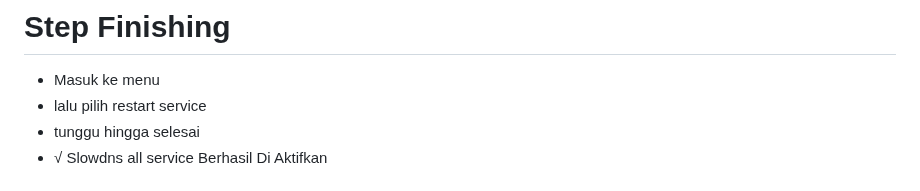
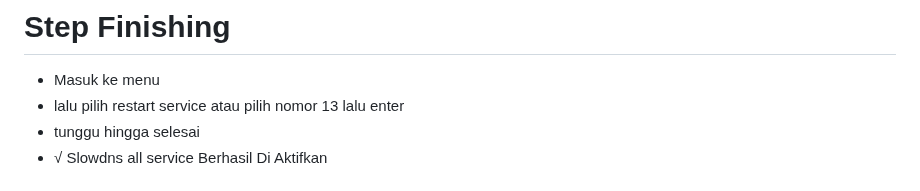
Before and after one commit to JAGOANNEON1986/JAGOANNEON, a Markdown page: README.md, the part around the change. Drawn GitHub-style.

````diff
--- a/README.md
+++ b/README.md
@@ -38,7 +38,7 @@ chmod +x *
 ```
 # Step Finishing
 - Masuk ke menu
-- lalu pilih restart service
+- lalu pilih restart service atau pilih nomor 13 lalu enter
 - tunggu hingga selesai
 - √ Slowdns all service Berhasil Di Aktifkan
 
````
